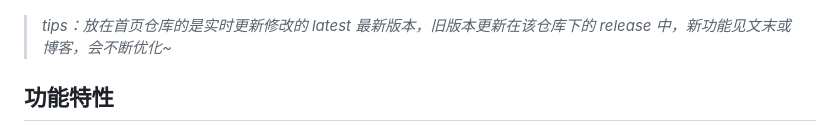
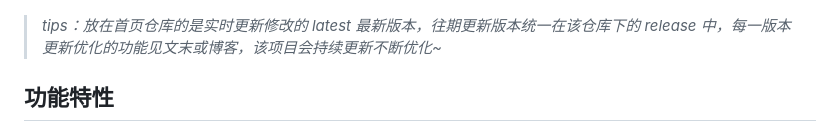
Before and after one commit to jerryyang1208/WebRTC_Multi, a Markdown page: README.md, the part around the change. GitHub-like rendering.

```diff
--- a/README.md
+++ b/README.md
@@ -17,7 +17,7 @@
 这是一个基于 WebRTC 技术 Mesh 架构实现的网页端去中心化多人视频会议应用，使用 WebSocket 作为信令服务器，支持同一局域网内或公网跨局域网的网页端多人（上限四个客户端）实时音视频通信。该项目包含完整的前端功能页面和后端信令服务器，开箱即用，适合学习和扩展 WebRTC 相关技术。实际运行后的前端页面如下：
 
 ![程序运行截图](pictures/basic.png)
-> *tips：放在首页仓库的是实时更新修改的 latest 最新版本，旧版本更新在该仓库下的 release 中，新功能见文末或博客，会不断优化~*
+> *tips：放在首页仓库的是实时更新修改的 latest 最新版本，往期更新版本统一在该仓库下的 release 中，每一版本更新优化的功能见文末或博客，该项目会持续更新不断优化~*
 
 ## 功能特性
 - 🎥 支持多人实时视频会议，采用 Mesh 网络结构，参会者之间建立直接的 P2P 连接
```
